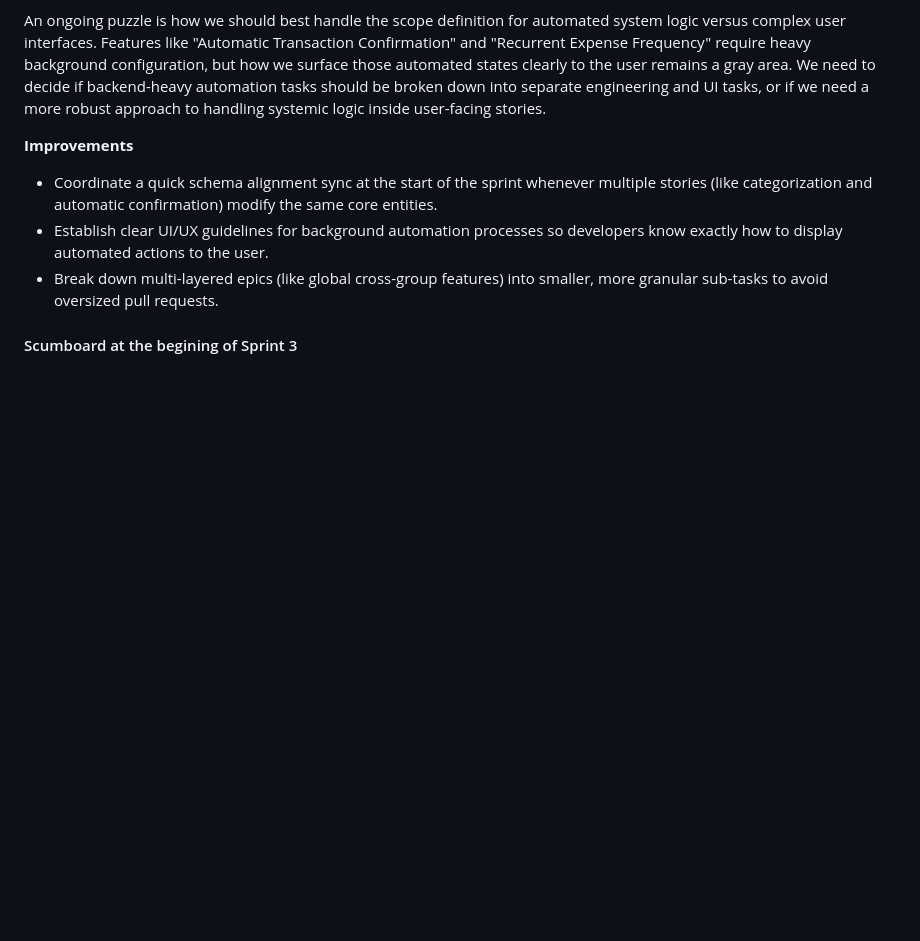
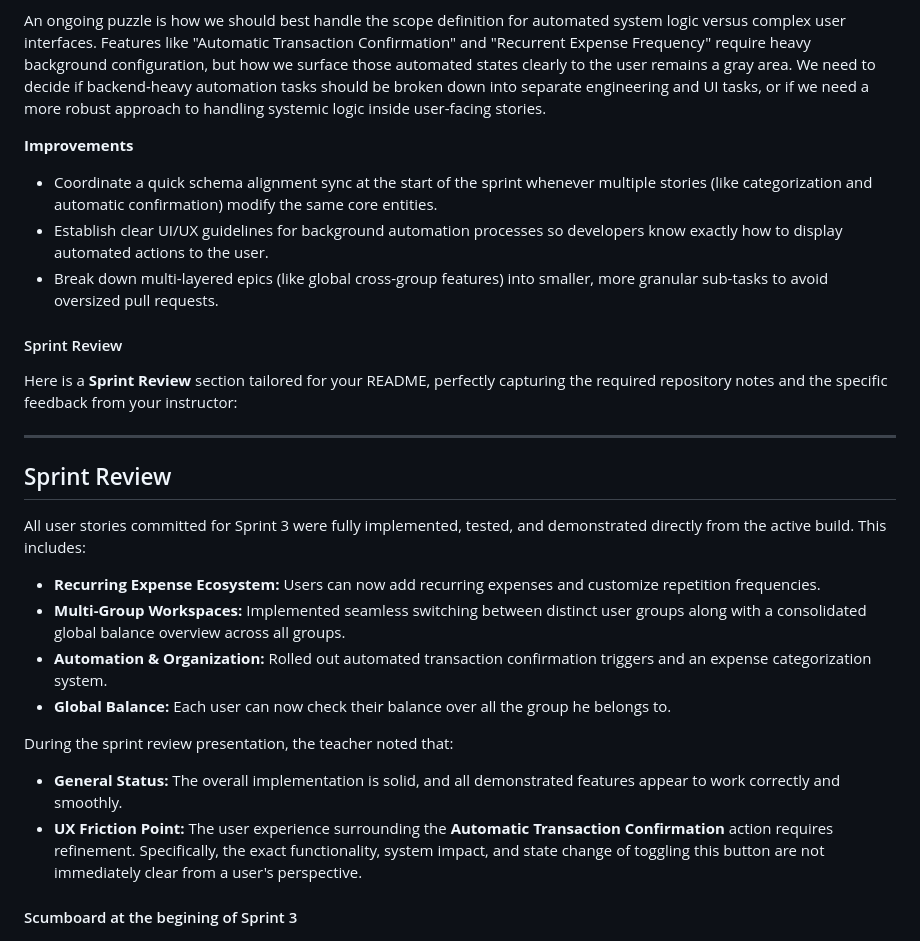
Before and after one commit to alexis-ramoss/SmartSplit, a Markdown page: README.md, the part around the change. GitHub-like rendering; blank space fills up the shorter version.

Commit message:
sprint 3 review

```diff
--- a/README.md
+++ b/README.md
@@ -389,6 +389,26 @@ An ongoing puzzle is how we should best handle the scope definition for automate
 * Establish clear UI/UX guidelines for background automation processes so developers know exactly how to display automated actions to the user.
 * Break down multi-layered epics (like global cross-group features) into smaller, more granular sub-tasks to avoid oversized pull requests.
 
+#### Sprint Review
+
+Here is a **Sprint Review** section tailored for your README, perfectly capturing the required repository notes and the specific feedback from your instructor:
+
+---
+
+## Sprint Review
+
+All user stories committed for Sprint 3 were fully implemented, tested, and demonstrated directly from the active build. This includes:
+
+* **Recurring Expense Ecosystem:** Users can now add recurring expenses and customize repetition frequencies.
+* **Multi-Group Workspaces:** Implemented seamless switching between distinct user groups along with a consolidated global balance overview across all groups.
+* **Automation & Organization:** Rolled out automated transaction confirmation triggers and an expense categorization system.
+* **Global Balance:** Each user can now check their balance over all the group he belongs to.
+
+During the sprint review presentation, the teacher noted that:
+
+* **General Status:** The overall implementation is solid, and all demonstrated features appear to work correctly and smoothly.
+* **UX Friction Point:** The user experience surrounding the **Automatic Transaction Confirmation** action requires refinement. Specifically, the exact functionality, system impact, and state change of toggling this button are not immediately clear from a user's perspective.
+
 #### Scumboard at the begining of Sprint 3
 ![Scrumboard begining sprint 3](docs/scrumboard_sprint3-begining.png)
 
```
